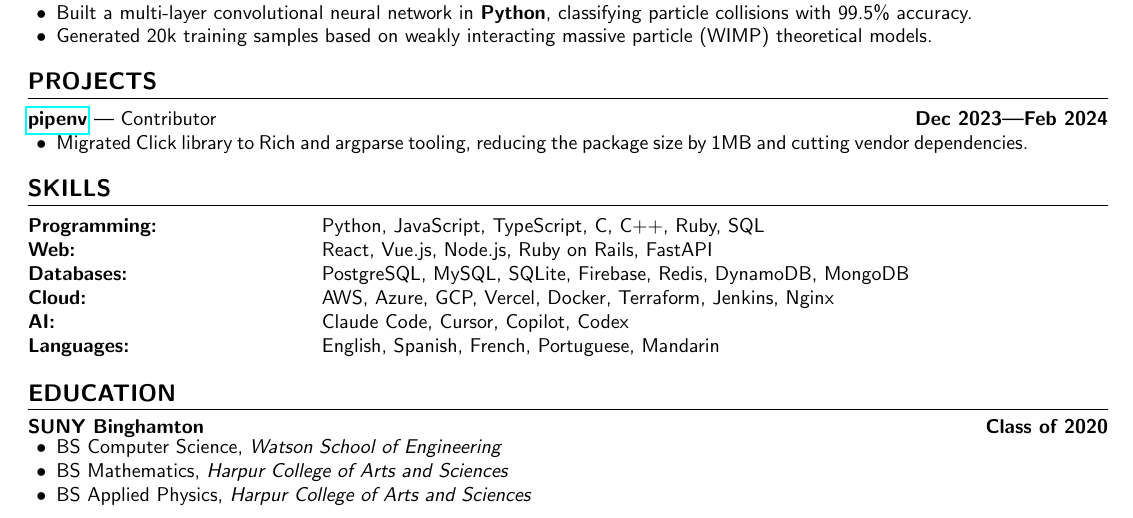
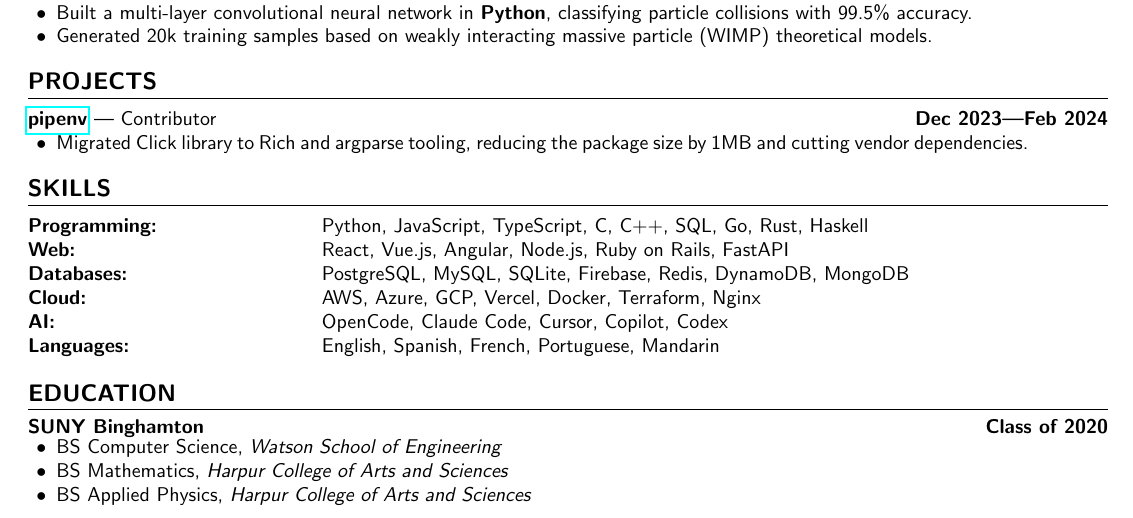
Before and after one commit to aidencullo/resume, a LaTeX CV (resume.tex): part of the page, cut so that both start at the same text. Compiled offline with pdfLaTeX.

Commit message:
Update skills section

```diff
--- a/resume.tex
+++ b/resume.tex
@@ -169,11 +169,11 @@
 \section{skills}
 
 \noindent\begin{tabular}{@{}p{0.25\textwidth}p{0.75\textwidth}@{}}
-\textbf{Programming:} & Python, JavaScript, TypeScript, C, C++, Ruby, SQL \\
-\textbf{Web:} & React, Vue.js, Node.js, Ruby on Rails, FastAPI \\
+\textbf{Programming:} & Python, JavaScript, TypeScript, C, C++, SQL, Go, Rust, Haskell \\
+\textbf{Web:} & React, Vue.js, Angular, Node.js, Ruby on Rails, FastAPI \\
 \textbf{Databases:} & PostgreSQL, MySQL, SQLite, Firebase, Redis, DynamoDB, MongoDB \\
-\textbf{Cloud:} & AWS, Azure, GCP, Vercel, Docker, Terraform, Jenkins, Nginx \\
-\textbf{AI:} & Claude Code, Cursor, Copilot, Codex \\
+\textbf{Cloud:} & AWS, Azure, GCP, Vercel, Docker, Terraform, Nginx \\
+\textbf{AI:} & OpenCode, Claude Code, Cursor, Copilot, Codex \\
 \textbf{Languages:} & English, Spanish, French, Portuguese, Mandarin
 \end{tabular}
 
```
